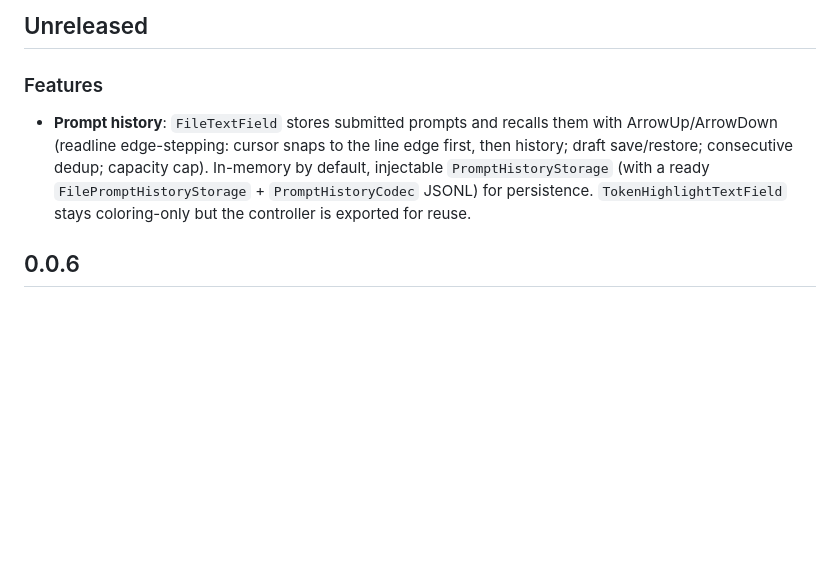
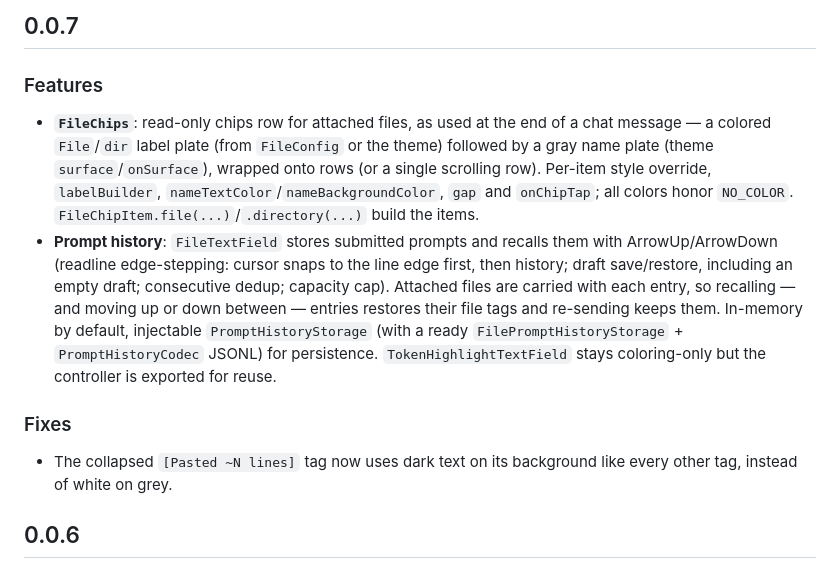
Before and after one commit to AmidVoshakul/nocterm_file_color, a Markdown page: CHANGELOG.md, the part around the change. Rendered like a GitHub page; blank space fills up the shorter version.

```diff
--- a/CHANGELOG.md
+++ b/CHANGELOG.md
@@ -1,8 +1,13 @@
-## Unreleased
+## 0.0.7
 
 ### Features
 
-- **Prompt history**: `FileTextField` stores submitted prompts and recalls them with ArrowUp/ArrowDown (readline edge-stepping: cursor snaps to the line edge first, then history; draft save/restore; consecutive dedup; capacity cap). In-memory by default, injectable `PromptHistoryStorage` (with a ready `FilePromptHistoryStorage` + `PromptHistoryCodec` JSONL) for persistence. `TokenHighlightTextField` stays coloring-only but the controller is exported for reuse.
+- **`FileChips`**: read-only chips row for attached files, as used at the end of a chat message — a colored `File`/`dir` label plate (from `FileConfig` or the theme) followed by a gray name plate (theme `surface`/`onSurface`), wrapped onto rows (or a single scrolling row). Per-item style override, `labelBuilder`, `nameTextColor`/`nameBackgroundColor`, `gap` and `onChipTap`; all colors honor `NO_COLOR`. `FileChipItem.file(...)`/`.directory(...)` build the items.
+- **Prompt history**: `FileTextField` stores submitted prompts and recalls them with ArrowUp/ArrowDown (readline edge-stepping: cursor snaps to the line edge first, then history; draft save/restore, including an empty draft; consecutive dedup; capacity cap). Attached files are carried with each entry, so recalling — and moving up or down between — entries restores their file tags and re-sending keeps them. In-memory by default, injectable `PromptHistoryStorage` (with a ready `FilePromptHistoryStorage` + `PromptHistoryCodec` JSONL) for persistence. `TokenHighlightTextField` stays coloring-only but the controller is exported for reuse.
+
+### Fixes
+
+- The collapsed `[Pasted ~N lines]` tag now uses dark text on its background like every other tag, instead of white on grey.
 
 ## 0.0.6
 
```
Also changed, not shown: AGENTS.md (+2 -0 lines), README.md (+34 -9 lines), screenshots/demo.gif (added), screenshots/input-menu.png, screenshots/input.png, 11 other files.
